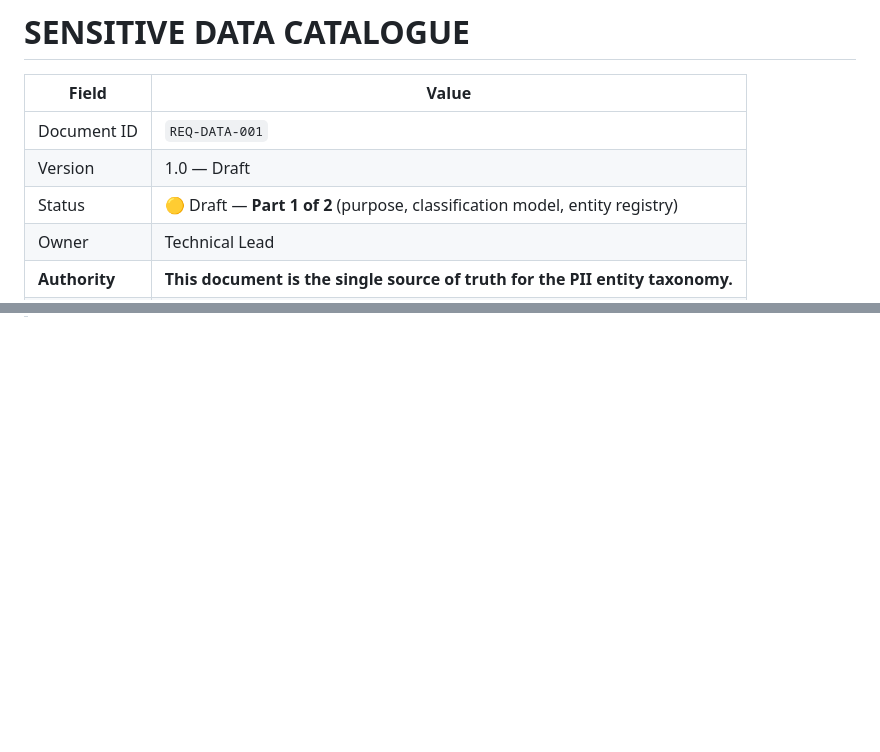
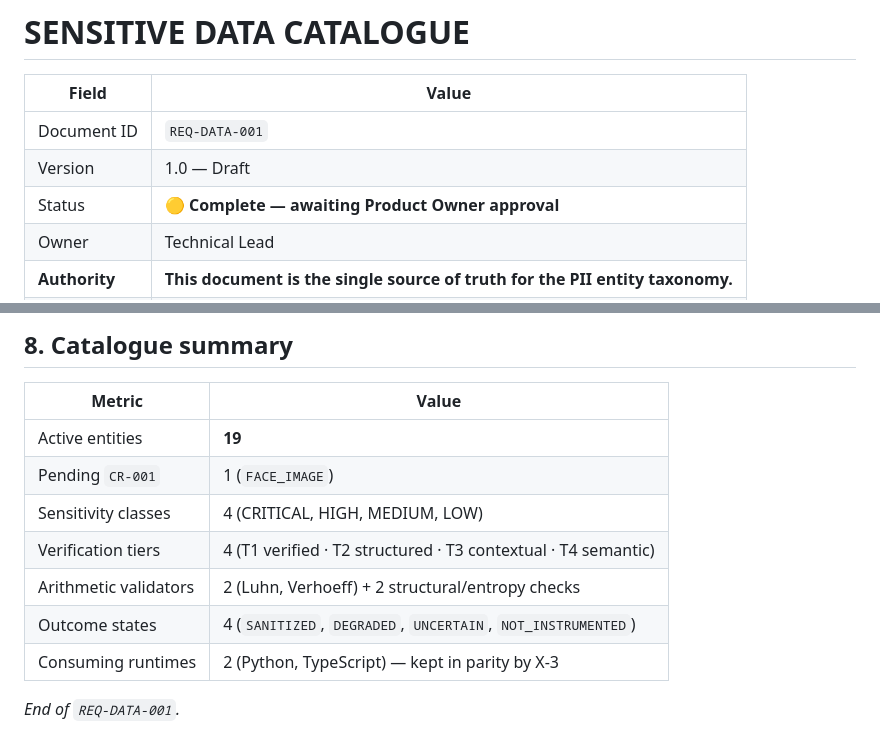
Before and after one commit to Uppala-mahesh/sih26171, a Markdown page: docs/01-requirements/REQ-DATA-001-sensitive-data-catalogue.md, 2 parts joined by grey strips. Drawn GitHub-style; blank space fills up the shorter version.

```diff
--- a/docs/01-requirements/REQ-DATA-001-sensitive-data-catalogue.md
+++ b/docs/01-requirements/REQ-DATA-001-sensitive-data-catalogue.md
@@ -4,7 +4,7 @@
 |---|---|
 | Document ID | `REQ-DATA-001` |
 | Version | 1.0 — Draft |
-| Status | 🟡 Draft — **Part 1 of 2** (purpose, classification model, entity registry) |
+| Status | 🟡 **Complete — awaiting Product Owner approval** |
 | Owner | Technical Lead |
 | **Authority** | **This document is the single source of truth for the PII entity taxonomy.** |
 | Generates | `packages/taxonomy/entities.yaml` → `entities.py` + `entities.ts` |
@@ -133,0 +233,13 @@ substituted into sanitized output.
+## 8. Catalogue summary
+
+| Metric | Value |
+|---|---|
+| Active entities | **19** |
+| Pending `CR-001` | 1 (`FACE_IMAGE`) |
+| Sensitivity classes | 4 (CRITICAL, HIGH, MEDIUM, LOW) |
+| Verification tiers | 4 (T1 verified · T2 structured · T3 contextual · T4 semantic) |
+| Arithmetic validators | 2 (Luhn, Verhoeff) + 2 structural/entropy checks |
+| Outcome states | 4 (`SANITIZED`, `DEGRADED`, `UNCERTAIN`, `NOT_INSTRUMENTED`) |
+| Consuming runtimes | 2 (Python, TypeScript) — kept in parity by X-3 |
+
+*End of `REQ-DATA-001`.*
```
Also changed, not shown: other parts of docs/01-requirements/REQ-DATA-001-sensitive-data-catalogue.md (+100 -1 lines).
